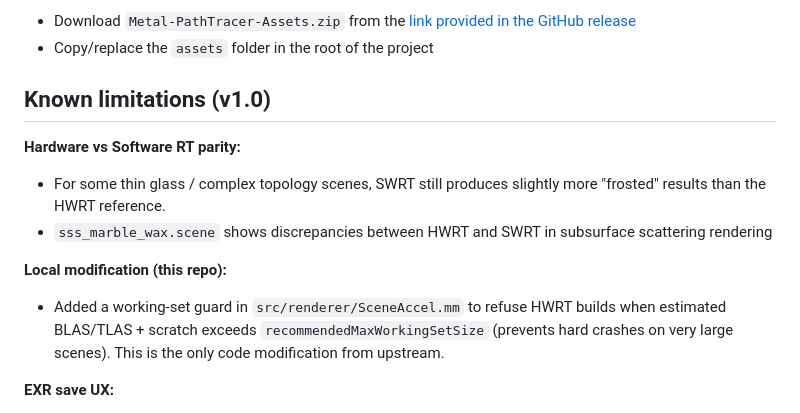
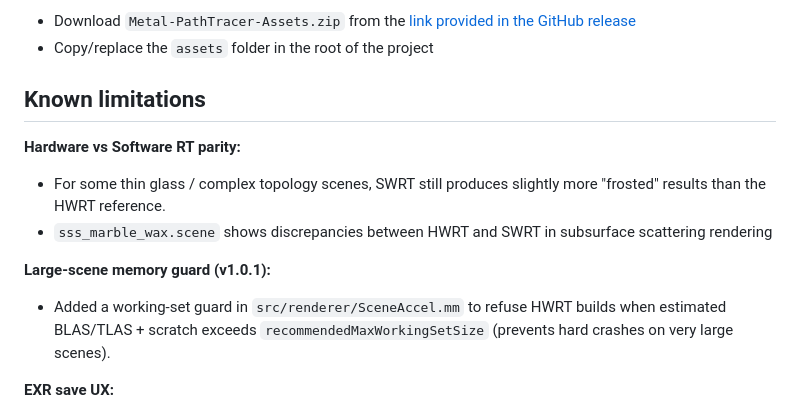
Before and after one commit to dariopagliaricci/Metal-PathTracer-arm64, a Markdown page: README.md, the part around the change. Rendered like a GitHub page.

Commit message:
Clean up README known limitations section
- Remove confusing "from upstream" language
- Rename section to indicate v1.0.1 fix
- Remove version-specific header

```diff
--- a/README.md
+++ b/README.md
@@ -268,14 +268,14 @@ The scenes (Hygieia statue, Ajax bust, higher-res HDRIs, detailed dragon meshes)
 - Copy/replace the `assets` folder in the root of the project
 
 
-## Known limitations (v1.0)
+## Known limitations
 
 **Hardware vs Software RT parity:**
 - For some thin glass / complex topology scenes, SWRT still produces slightly more "frosted" results than the HWRT reference.
 - `sss_marble_wax.scene` shows discrepancies between HWRT and SWRT in subsurface scattering rendering
 
-**Local modification (this repo):**
-- Added a working-set guard in `src/renderer/SceneAccel.mm` to refuse HWRT builds when estimated BLAS/TLAS + scratch exceeds `recommendedMaxWorkingSetSize` (prevents hard crashes on very large scenes). This is the only code modification from upstream.
+**Large-scene memory guard (v1.0.1):**
+- Added a working-set guard in `src/renderer/SceneAccel.mm` to refuse HWRT builds when estimated BLAS/TLAS + scratch exceeds `recommendedMaxWorkingSetSize` (prevents hard crashes on very large scenes).
 
 **EXR save UX:**
 - The ImGui "Save EXR…" button currently:
```
